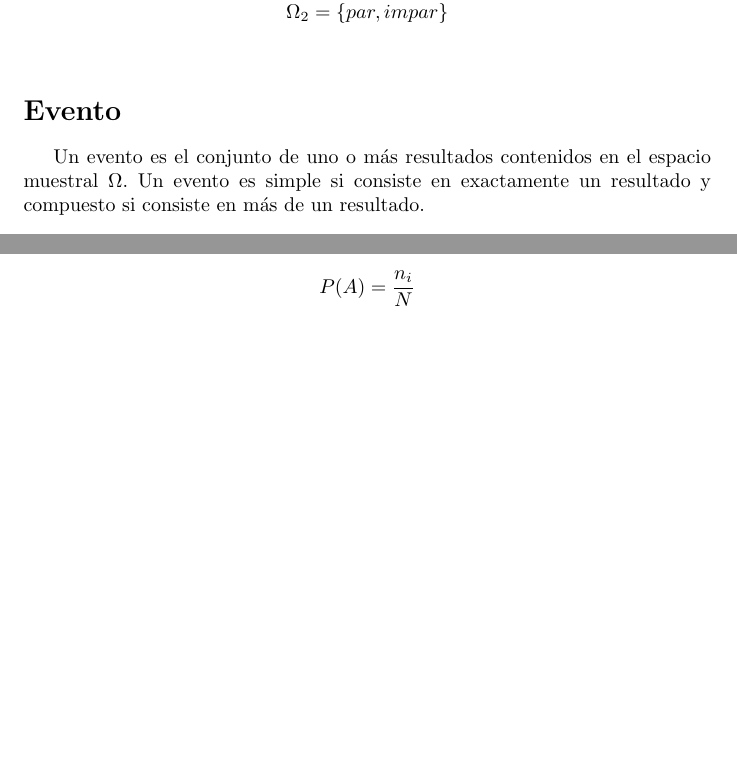
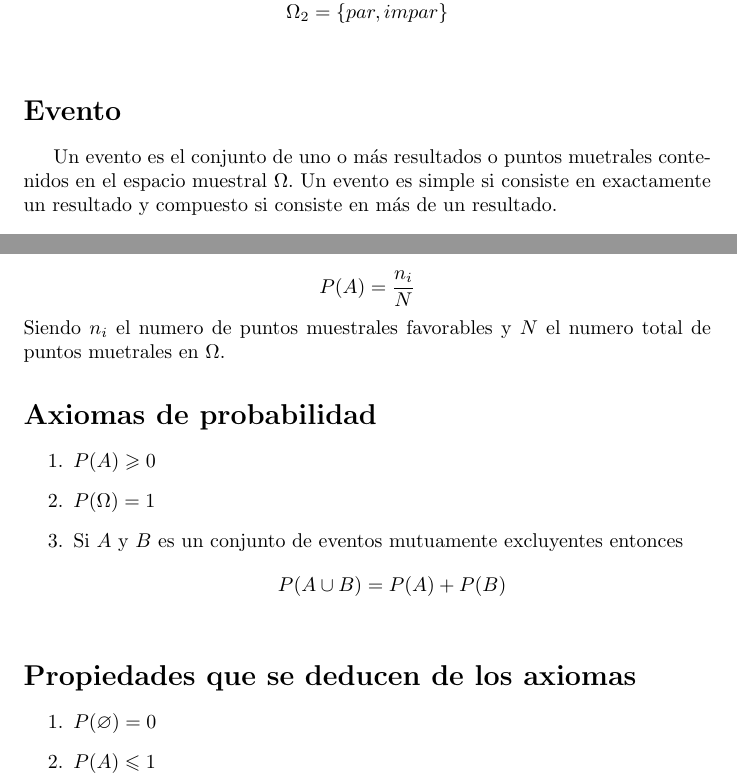
Before and after one commit to joaquincorradi/LaTeX, a LaTeX document (S2/EstadisticaProbabilidad/main.tex): two parts of pages 8 and 9 of 9, joined at a grey line, cut so that both start at the same text, the shorter picture padded with empty space. Compiled offline with pdfLaTeX.

Commit message:
Trabajando en probabilidad

```diff
--- a/S2/EstadisticaProbabilidad/main.tex
+++ b/S2/EstadisticaProbabilidad/main.tex
@@ -214,9 +214,10 @@
       \end{equation*}
     \addcontentsline{toc}{section}{Evento}
     \section*{Evento}
-    Un evento es el conjunto de uno o más resultados contenidos en el espacio
-    muestral $\Omega$. Un evento es simple si consiste en exactamente un resultado y
-    compuesto si consiste en más de un resultado.
+    Un evento es el conjunto de uno o más resultados o puntos muetrales
+    contenidos en el espacio muestral $\Omega$. Un evento es simple si
+    consiste en exactamente un resultado y compuesto si consiste en más
+    de un resultado.
 
     \addcontentsline{toc}{section}{Teoría de conjuntos}
     \section*{Teoría de conjuntos}
@@ -252,5 +253,27 @@
     \begin{equation*}
       P(A)=\frac{n_i}{N}
     \end{equation*}
+    Siendo $n_i$ el numero de puntos muestrales favorables y $N$ el numero
+    total de puntos muetrales en $\Omega$.
+
+    \addcontentsline{toc}{section}{Axiomas de probabilidad}
+    \section*{Axiomas de probabilidad}
+
+      \begin{enumerate}
+        \item $P(A)\geqslant0$
+        \item $P(\Omega)=1$
+        \item Si $A$ y $B$ es un conjunto de eventos mutuamente excluyentes entonces
+          \begin{equation*}
+            P(A\cup B)=P(A)+P(B)
+          \end{equation*}
+      \end{enumerate}
+
+    \addcontentsline{toc}{section}{Propiedades que se deducen de los axiomas}
+    \section*{Propiedades que se deducen de los axiomas}
+
+      \begin{enumerate}
+        \item $P(\varnothing)=0$
+        \item $P(A)\leqslant1$
+      \end{enumerate}
 
 \end{document}
```
Also changed, not shown: S2/EstadisticaProbabilidad/main.pdf, S2/EstadisticaProbabilidad/main.tex (4 more changed lines), 7 other files.
